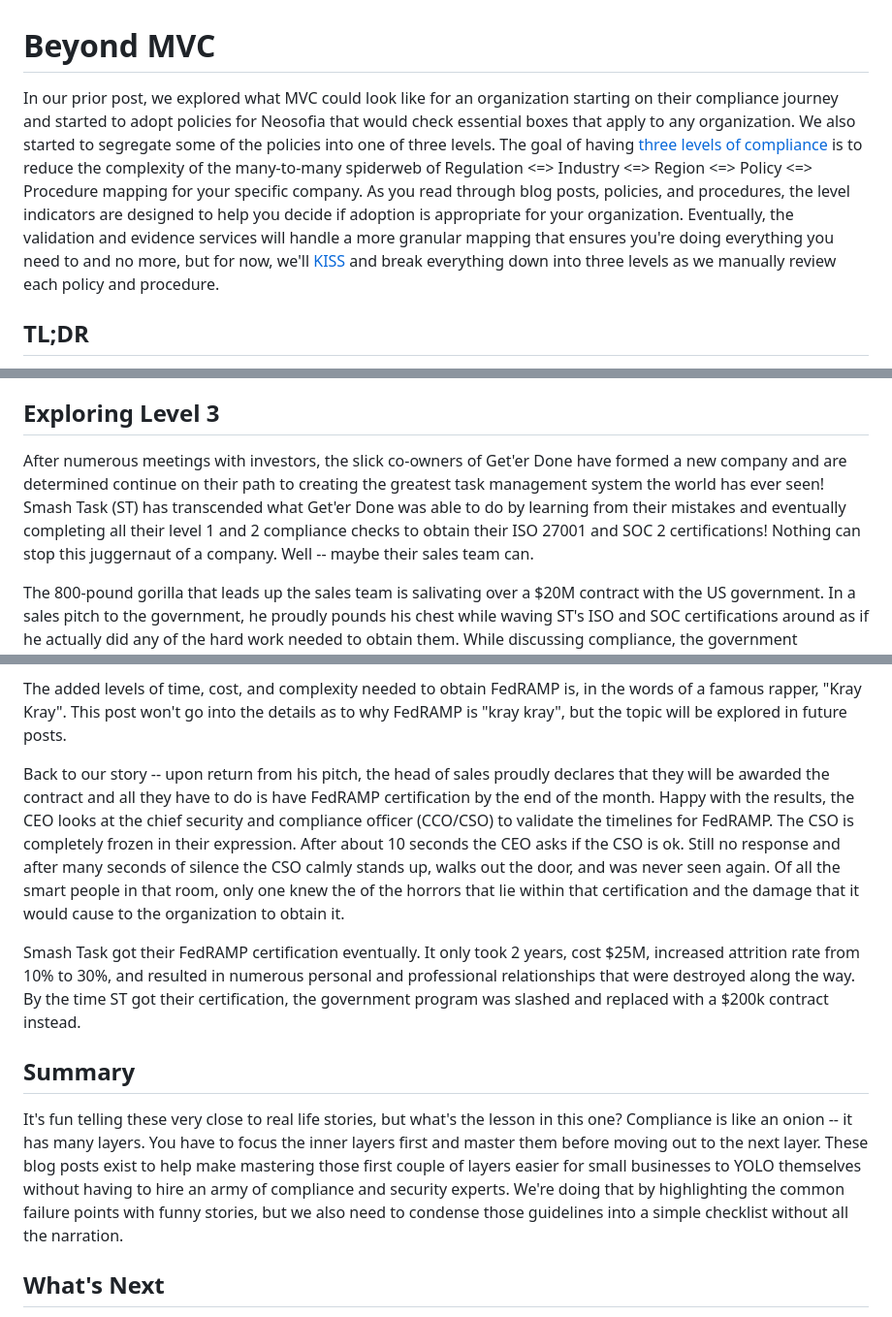
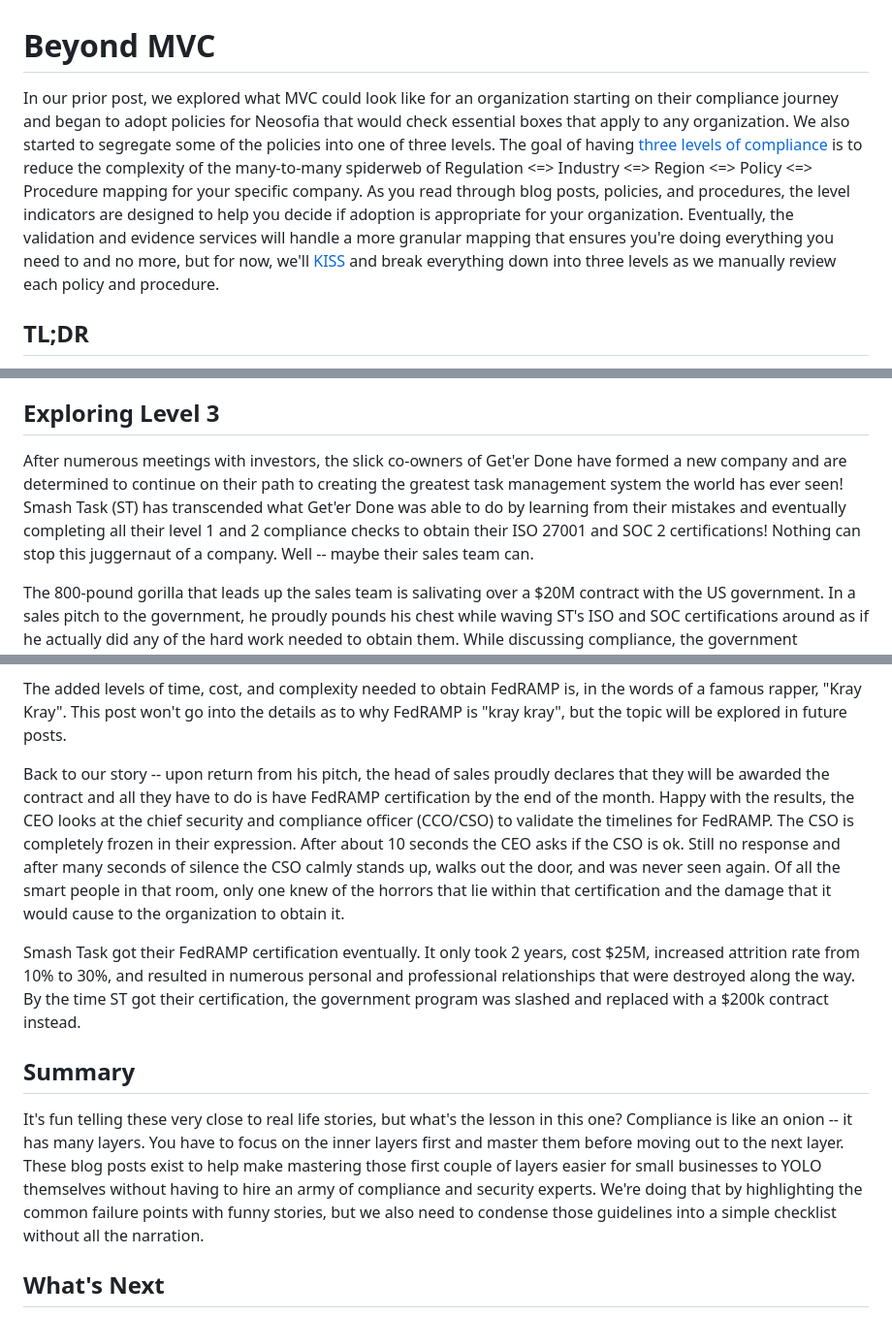
Before and after one commit to Neosofia/corporate, a Markdown page: website/blog/0005_beyond_mvc.md, 3 parts joined by grey strips. Shown at 97% size. GitHub-like rendering.

Commit message:
grammar check 0005

```diff
--- a/website/blog/0005_beyond_mvc.md
+++ b/website/blog/0005_beyond_mvc.md
@@ -23,7 +23,7 @@ External Links
 
 # Beyond MVC
 
-In our prior post, we explored what MVC could look like for an organization starting on their compliance journey and started to adopt policies for Neosofia that would check essential boxes that apply to any organization. We also started to segregate some of the policies into one of three levels. The goal of having [three levels of compliance][cl] is to reduce the complexity of the many-to-many spiderweb of Regulation <=> Industry <=> Region <=> Policy <=> Procedure mapping for your specific company. As you read through blog posts, policies, and procedures, the level indicators are designed to help you decide if adoption is appropriate for your organization. Eventually, the validation and evidence services will handle a more granular mapping that ensures you're doing everything you need to and no more, but for now, we'll [KISS][kiss] and break everything down into three levels as we manually review each policy and procedure.
+In our prior post, we explored what MVC could look like for an organization starting on their compliance journey and began to adopt policies for Neosofia that would check essential boxes that apply to any organization. We also started to segregate some of the policies into one of three levels. The goal of having [three levels of compliance][cl] is to reduce the complexity of the many-to-many spiderweb of Regulation <=> Industry <=> Region <=> Policy <=> Procedure mapping for your specific company. As you read through blog posts, policies, and procedures, the level indicators are designed to help you decide if adoption is appropriate for your organization. Eventually, the validation and evidence services will handle a more granular mapping that ensures you're doing everything you need to and no more, but for now, we'll [KISS][kiss] and break everything down into three levels as we manually review each policy and procedure.
 
 ## TL;DR
 
@@ -107,7 +107,7 @@ Another sad but true story. When it comes to compliance and security, do the bas
 
 ## Exploring Level 3
 
-After numerous meetings with investors, the slick co-owners of Get'er Done have formed a new company and are determined continue on their path to creating the greatest task management system the world has ever seen! Smash Task (ST) has transcended what Get'er Done was able to do by learning from their mistakes and eventually completing all their level 1 and 2 compliance checks to obtain their ISO 27001 and SOC 2 certifications! Nothing can stop this juggernaut of a company. Well -- maybe their sales team can.
+After numerous meetings with investors, the slick co-owners of Get'er Done have formed a new company and are determined to continue on their path to creating the greatest task management system the world has ever seen! Smash Task (ST) has transcended what Get'er Done was able to do by learning from their mistakes and eventually completing all their level 1 and 2 compliance checks to obtain their ISO 27001 and SOC 2 certifications! Nothing can stop this juggernaut of a company. Well -- maybe their sales team can.
 
 The 800-pound gorilla that leads up the sales team is salivating over a $20M contract with the US government. In a sales pitch to the government, he proudly pounds his chest while waving ST's ISO and SOC certifications around as if he actually did any of the hard work needed to obtain them. While discussing compliance, the government employees' wry smile may have triggered alarm bells for normal people, but the 800-pound sales beast didn't even flinch when they plainly said "you need FedRAMP certification to work with us". Full of self-confidence the head of sales declared that they'll have the certification by the end of the month!
 
@@ -118,13 +118,13 @@ If you're a compliance :nerd_face: like me, you know how absurd it would be to e
 
 The added levels of time, cost, and complexity needed to obtain FedRAMP is, in the words of a famous rapper, "Kray Kray". This post won't go into the details as to why FedRAMP is "kray kray", but the topic will be explored in future posts.
 
-Back to our story -- upon return from his pitch, the head of sales proudly declares that they will be awarded the contract and all they have to do is have FedRAMP certification by the end of the month. Happy with the results, the CEO looks at the chief security and compliance officer (CCO/CSO) to validate the timelines for FedRAMP. The CSO is completely frozen in their expression. After about 10 seconds the CEO asks if the CSO is ok. Still no response and after many seconds of silence the CSO calmly stands up, walks out the door, and was never seen again. Of all the smart people in that room, only one knew the of the horrors that lie within that certification and the damage that it would cause to the organization to obtain it.
+Back to our story -- upon return from his pitch, the head of sales proudly declares that they will be awarded the contract and all they have to do is have FedRAMP certification by the end of the month. Happy with the results, the CEO looks at the chief security and compliance officer (CCO/CSO) to validate the timelines for FedRAMP. The CSO is completely frozen in their expression. After about 10 seconds the CEO asks if the CSO is ok. Still no response and after many seconds of silence the CSO calmly stands up, walks out the door, and was never seen again. Of all the smart people in that room, only one knew of the horrors that lie within that certification and the damage that it would cause to the organization to obtain it.
 
 Smash Task got their FedRAMP certification eventually. It only took 2 years, cost $25M, increased attrition rate from 10% to 30%, and resulted in numerous personal and professional relationships that were destroyed along the way. By the time ST got their certification, the government program was slashed and replaced with a $200k contract instead.
 
 ## Summary
 
-It's fun telling these very close to real life stories, but what's the lesson in this one? Compliance is like an onion -- it has many layers. You have to focus the inner layers first and master them before moving out to the next layer. These blog posts exist to help make mastering those first couple of layers easier for small businesses to YOLO themselves without having to hire an army of compliance and security experts. We're doing that by highlighting the common failure points with funny stories, but we also need to condense those guidelines into a simple checklist without all the narration.
+It's fun telling these very close to real life stories, but what's the lesson in this one? Compliance is like an onion -- it has many layers. You have to focus on the inner layers first and master them before moving out to the next layer. These blog posts exist to help make mastering those first couple of layers easier for small businesses to YOLO themselves without having to hire an army of compliance and security experts. We're doing that by highlighting the common failure points with funny stories, but we also need to condense those guidelines into a simple checklist without all the narration.
 
 ## What's Next
 
```
